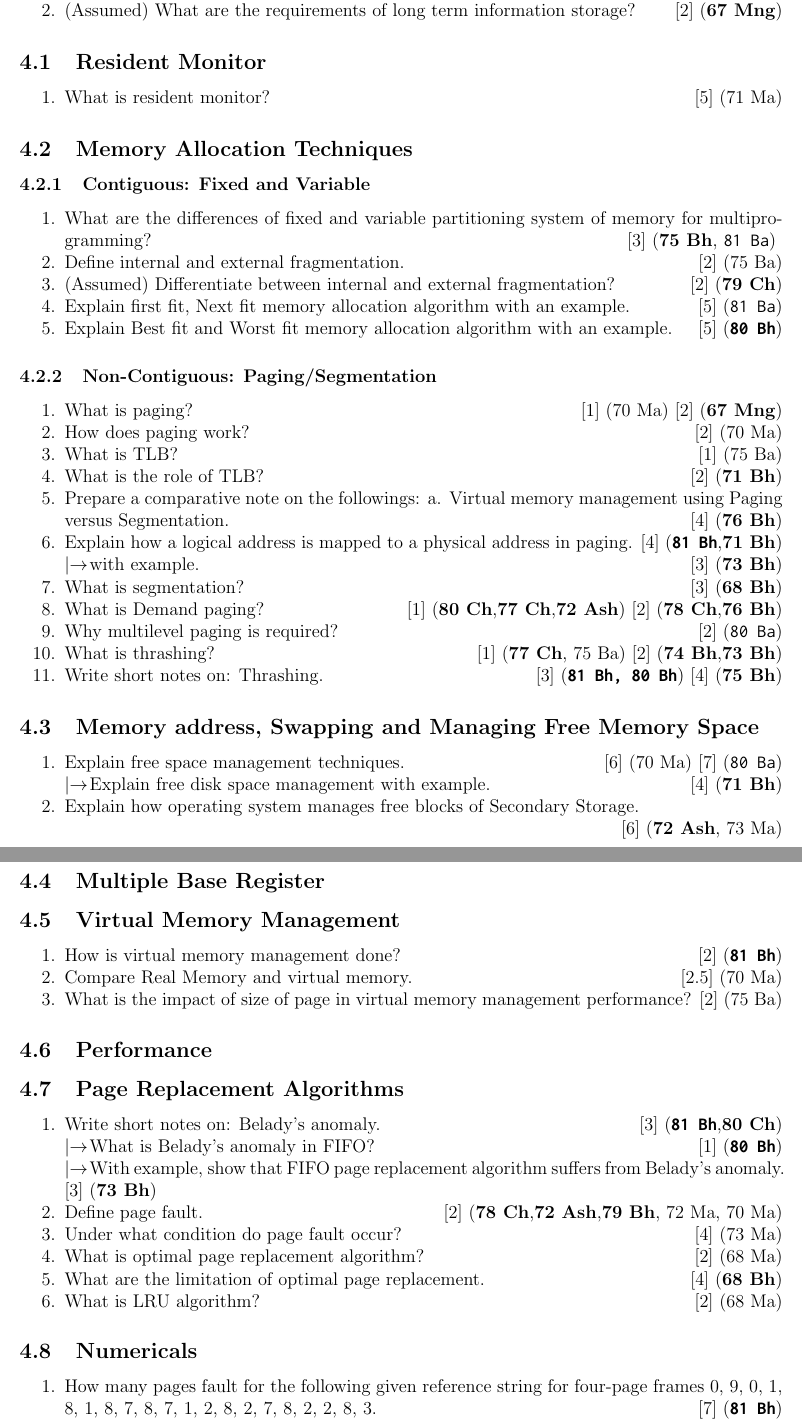
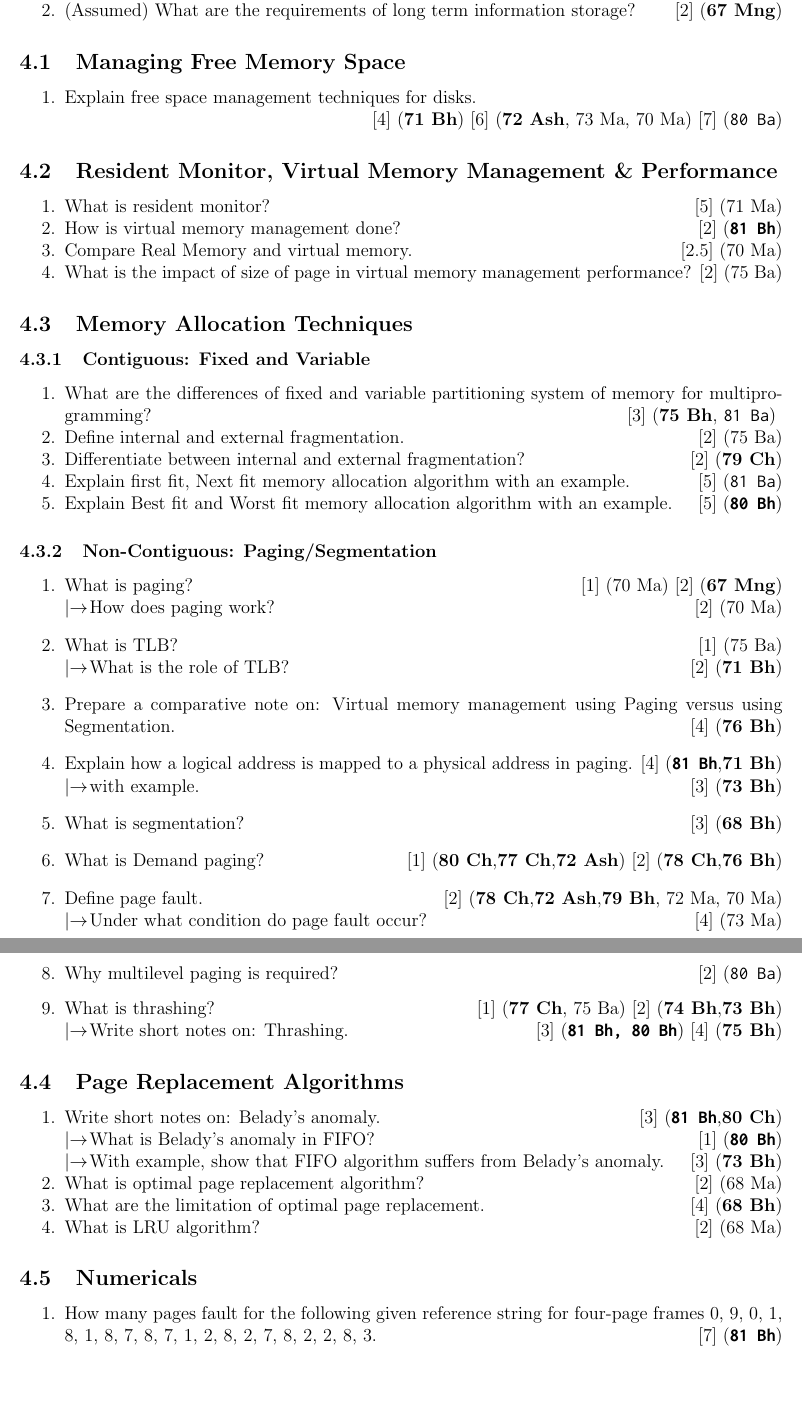
Before and after one commit to waraunika/PYQ-5th-sem, a LaTeX document (OS/OS.tex): two parts of pages 18 and 19 of 33, joined at a grey line, cut so that both start at the same text, the shorter picture padded with empty space. Compiled offline with pdfLaTeX.

Commit message:
Ch-4 complete
Completed the ch-4 editing/formatting. looks good enough for the time being. if any changes are made, will update. onto chapter-5

```diff
--- a/OS/OS.tex
+++ b/OS/OS.tex
@@ -470,9 +470,21 @@
 		\item (Assumed) What are the requirements of long term information storage? \hfill [2] (\bo{67 Mng})
 	\end{enumerate}
 
-	\subsection{Resident Monitor}
+	\subsection{Managing Free Memory Space}
+		\begin{enumerate}[noitemsep, topsep=0pt]
+			\item Explain free space management techniques for disks.
+			\enter\hfill [4] (\bo{71 Bh}) [6] (\bo{72 Ash}, 73 Ma, 70 Ma) [7] (\texttt{80 Ba})
+		\end{enumerate}
+
+	\subsection{Resident Monitor, Virtual Memory Management \& Performance}
 		\begin{enumerate}[noitemsep, topsep=0pt]
 			\item What is resident monitor? \hfill [5] (71 Ma)
+
+			\item How is virtual memory management done? \hfill [2] (\bo{\texttt{81 Bh}})
+
+			\item Compare Real Memory and virtual memory. \hfill [2.5] (70 Ma)
+
+			\item What is the impact of size of page in virtual memory management performance? \hfill [2] (75 Ba)
 		\end{enumerate}
 
 	\subsection{Memory Allocation Techniques}
@@ -482,7 +494,7 @@
 
 				\item Define internal and external fragmentation. \hfill [2] (75 Ba)
 
-				\item (Assumed) Differentiate between internal and external fragmentation? \hfill [2] (\bo{79 Ch})
+				\item Differentiate between internal and external fragmentation? \hfill [2] (\bo{79 Ch})
 
 				\item Explain first fit, Next fit memory allocation algorithm with an example. \hfill [5] (\texttt{81 Ba})
 
@@ -490,16 +502,14 @@
 			\end{enumerate}
 
 			\subsubsection{Non-Contiguous: Paging/Segmentation}
-				\begin{enumerate}[noitemsep, topsep=0pt]
+				\begin{enumerate}[topsep=0pt]
 					\item What is paging? \hfill [1] (70 Ma) [2] (\bo{67 Mng})
-
-					\item How does paging work? \hfill [2] (70 Ma)
+					\lb How does paging work? \hfill [2] (70 Ma)
 
 					\item What is TLB? \hfill [1] (75 Ba)
+					\lb What is the role of TLB? \hfill [2] (\bo{71 Bh})
 
-					\item What is the role of TLB? \hfill [2] (\bo{71 Bh})
-
-					\item Prepare a comparative note on the followings: a. Virtual memory management using Paging versus Segmentation. \hfill [4] (\bo{76 Bh})
+					\item Prepare a comparative note on: Virtual memory management using Paging versus using Segmentation. \hfill [4] (\bo{76 Bh})
 
 					\item Explain how a logical address is mapped to a physical address in paging. \hfill [4] (\bo{\texttt{81 Bh}, 71 Bh})
 				\lb with example. \hfill [3] (\bo{73 Bh})
@@ -508,42 +518,22 @@
 
 					\item What is Demand paging? \hfill [1] (\bo{80 Ch, 77 Ch, 72 Ash}) [2] (\bo{78 Ch, 76 Bh})
 
+					\item Define page fault. \hfill [2] (\bo{78 Ch, 72 Ash, 79 Bh}, 72 Ma, 70 Ma)
+					\lb Under what condition do page fault occur? \hfill [4] (73 Ma)
+
 					\item Why multilevel paging is required? \hfill [2] (\texttt{80 Ba})
 
 					\item What is thrashing? \hfill [1] (\bo{77 Ch}, 75 Ba) [2] (\bo{74 Bh, 73 Bh})
-
-					\item Write short notes on: Thrashing. \hfill [3] (\bo{\texttt{81 Bh, 80 Bh}}) [4] (\bo{75 Bh})
+					\lb Write short notes on: Thrashing. \hfill [3] (\bo{\texttt{81 Bh, 80 Bh}}) [4] (\bo{75 Bh})
 				\end{enumerate}
 
-	\subsection{Memory address, Swapping and Managing Free Memory Space}
-		\begin{enumerate}[noitemsep, topsep=0pt]
-			\item Explain free space management techniques. \hfill [6] (70 Ma) [7] (\texttt{80 Ba})
-			\lb Explain free disk space management with example. \hfill [4] (\bo{71 Bh})
-
-			\item Explain how operating system manages free blocks of Secondary Storage.
-			\enter\hfill [6] (\bo{72 Ash}, 73 Ma)
-		\end{enumerate}
-
-	\subsection{Multiple Base Register}
-	\subsection{Virtual Memory Management}
-		\begin{enumerate}[noitemsep, topsep=0pt]
-			\item How is virtual memory management done? \hfill [2] (\bo{\texttt{81 Bh}})
-
-			\item Compare Real Memory and virtual memory. \hfill [2.5] (70 Ma)
-
-			\item What is the impact of size of page in virtual memory management performance? \hfill [2] (75 Ba)
-		\end{enumerate}
-
-	\subsection{Performance}
 	\subsection{Page Replacement Algorithms}
 		\begin{enumerate}[noitemsep, topsep=0pt]
 			\item Write short notes on: Belady's anomaly. \hfill [3] (\bo{\texttt{81 Bh}, 80 Ch})
 			\lb What is Belady's anomaly in FIFO? \hfill [1] (\bo{\texttt{80 Bh}})
-			\lb With example, show that FIFO page replacement algorithm suffers from Belady's anomaly. \hfill [3] (\bo{73 Bh})
+			\lb With example, show that FIFO algorithm suffers from Belady's anomaly. \hfill [3] (\bo{73 Bh})
 
-			\item Define page fault. \hfill [2] (\bo{78 Ch, 72 Ash, 79 Bh}, 72 Ma, 70 Ma)
 
-			\item Under what condition do page fault occur? \hfill [4] (73 Ma)
 
 			\item What is optimal page replacement algorithm? \hfill [2] (68 Ma)
 
```
Also changed, not shown: OS/OS.pdf, OS/OS.tex (4 more changed lines).
